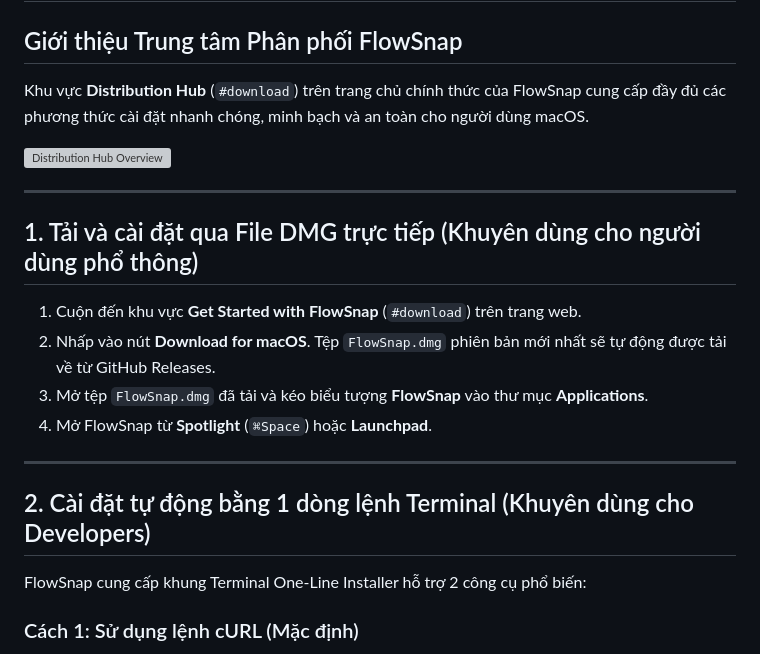
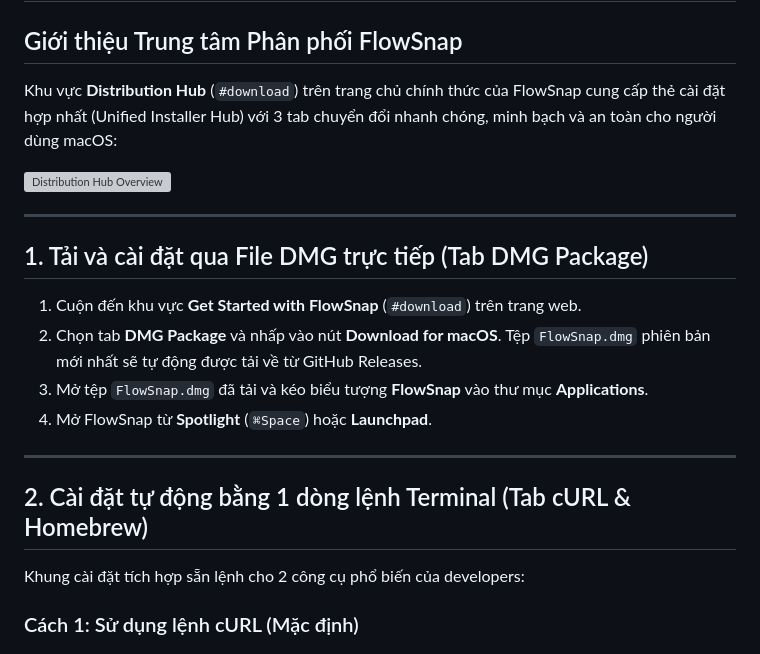
Before and after one commit to ahauy/FlowSnap, a Markdown page: docs/user-guides/web-distribution-hub.md, the part around the change. Rendered like a GitHub page; grey boxes are pictures that could not be loaded.

Commit message:
docs(user-guides): update distribution hub user guide with unified tabs

```diff
--- a/docs/user-guides/web-distribution-hub.md
+++ b/docs/user-guides/web-distribution-hub.md
@@ -2,24 +2,24 @@
 
 ## Giới thiệu Trung tâm Phân phối FlowSnap
 
-Khu vực **Distribution Hub** (`#download`) trên trang chủ chính thức của FlowSnap cung cấp đầy đủ các phương thức cài đặt nhanh chóng, minh bạch và an toàn cho người dùng macOS.
+Khu vực **Distribution Hub** (`#download`) trên trang chủ chính thức của FlowSnap cung cấp thẻ cài đặt hợp nhất (Unified Installer Hub) với 3 tab chuyển đổi nhanh chóng, minh bạch và an toàn cho người dùng macOS:
 
 ![Distribution Hub Overview](./images/web-distribution-hub/distribution-hub-overview.png)
 
 ---
 
-## 1. Tải và cài đặt qua File DMG trực tiếp (Khuyên dùng cho người dùng phổ thông)
+## 1. Tải và cài đặt qua File DMG trực tiếp (Tab DMG Package)
 
 1. Cuộn đến khu vực **Get Started with FlowSnap** (`#download`) trên trang web.
-2. Nhấp vào nút **Download for macOS**. Tệp `FlowSnap.dmg` phiên bản mới nhất sẽ tự động được tải về từ GitHub Releases.
+2. Chọn tab **DMG Package** và nhấp vào nút **Download for macOS**. Tệp `FlowSnap.dmg` phiên bản mới nhất sẽ tự động được tải về từ GitHub Releases.
 3. Mở tệp `FlowSnap.dmg` đã tải và kéo biểu tượng **FlowSnap** vào thư mục **Applications**.
 4. Mở FlowSnap từ **Spotlight** (`⌘Space`) hoặc **Launchpad**.
 
 ---
 
-## 2. Cài đặt tự động bằng 1 dòng lệnh Terminal (Khuyên dùng cho Developers)
+## 2. Cài đặt tự động bằng 1 dòng lệnh Terminal (Tab cURL & Homebrew)
 
-FlowSnap cung cấp khung Terminal One-Line Installer hỗ trợ 2 công cụ phổ biến:
+Khung cài đặt tích hợp sẵn lệnh cho 2 công cụ phổ biến của developers:
 
 ### Cách 1: Sử dụng lệnh cURL (Mặc định)
 
```
